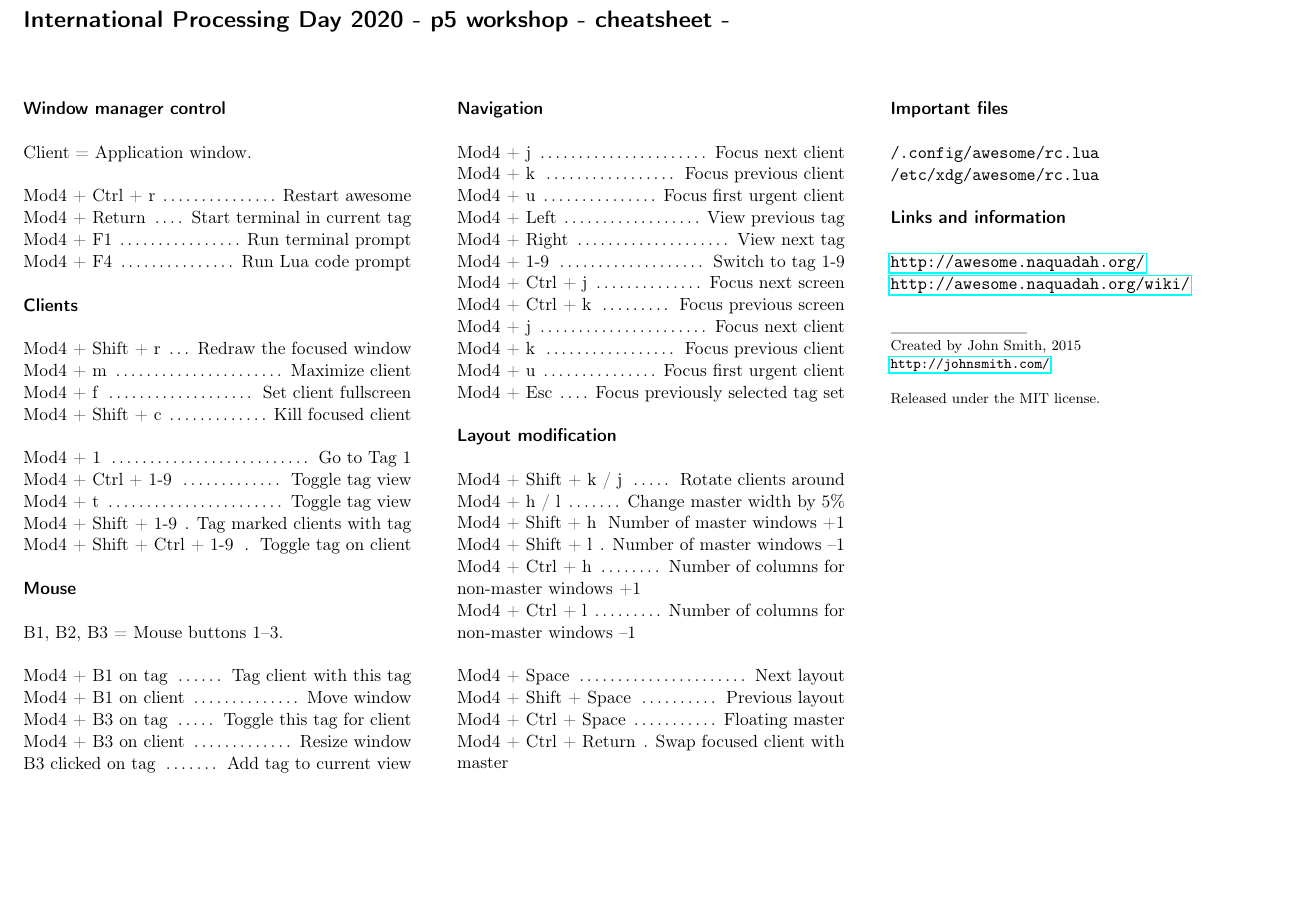
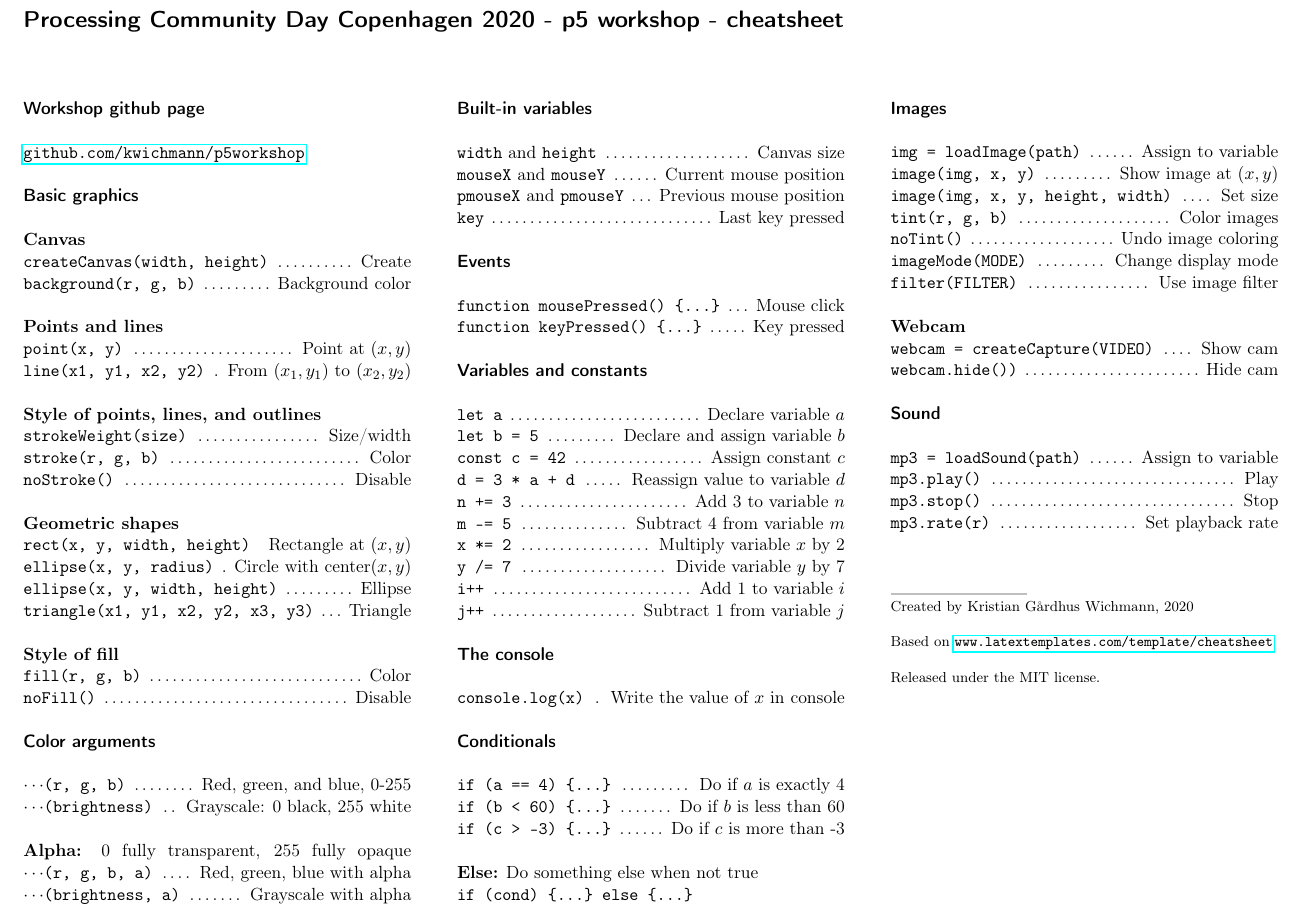
Before and after one commit to kwichmann/p5workshop, a LaTeX document (cheatsheet.tex): part of the page, cut so that both start at the same text, the shorter picture padded with empty space. Compiled offline with pdfLaTeX.

Commit message:
Cheat sheet

```diff
--- a/cheatsheet.tex
+++ b/cheatsheet.tex
@@ -62,7 +62,7 @@ pdfkeywords={p5, p5js, Cheatsheet}
 
 \put(10,200){ % Position on the page to put the title
 \begin{minipage}[t]{210mm} % The size and alignment of the title
-\section*{International Processing Day 2020 - p5 workshop - cheatsheet - } % Title
+\section*{Processing Community Day Copenhagen 2020 - p5 workshop - cheatsheet} % Title
 \end{minipage}
 }
 
@@ -74,48 +74,53 @@ pdfkeywords={p5, p5js, Cheatsheet}
 \begin{minipage}[t]{85mm} % Create a box to house text
 
 %----------------------------------------------------------------------------------------
-%	HEADING ONE
+%	GITHUB LINK
 %----------------------------------------------------------------------------------------
 
-\sectiontitle{Window manager control}
+\sectiontitle{Workshop github page}
 
-Client = Application window.\\
-
-\command{Mod4 + Ctrl + r}{Restart awesome}
-\command{Mod4 + Return}{Start terminal in current tag}
-\command{Mod4 + F1}{Run terminal prompt}
-\command{Mod4 + F4}{Run Lua code prompt}
+\url{github.com/kwichmann/p5workshop}\\
 
 %----------------------------------------------------------------------------------------
-%	HEADING TWO
+%	BASIC GRAPHICS
 %----------------------------------------------------------------------------------------
 
-\sectiontitle{Clients}
+\sectiontitle{Basic graphics}
 
-\command{Mod4 + Shift + r}{Redraw the focused window}
-\command{Mod4 + m}{Maximize client}
-\command{Mod4 + f}{Set client fullscreen}
-\command{Mod4 + Shift + c}{Kill focused client}
+\textbf{Canvas} \\
+\command{\texttt{createCanvas(width, height)}}{Create}
+\command{\texttt{background(r, g, b)}}{Background color}
 
-\command{Mod4 + 1}{Go to Tag 1}
-\command{Mod4 + Ctrl + 1-9}{Toggle tag view}
-\command{Mod4 + t}{Toggle tag view}
-\command{Mod4 + Shift + 1-9}{Tag marked clients with tag}
-\command{Mod4 + Shift + Ctrl + 1-9}{Toggle tag on client}
+\textbf{Points and lines}\\
+\command{\texttt{point(x, y)}}{Point at $(x,y)$}
+\command{\texttt{line(x1, y1, x2, y2)}}{From $(x_1,y_1)$ to $(x_2,y_2)$}
+
+\textbf{Style of points, lines, and outlines}\\
+\command{\texttt{strokeWeight(size)}}{Size/width}
+\command{\texttt{stroke(r, g, b)}}{Color}
+\command{\texttt{noStroke()}}{Disable}
+
+\textbf{Geometric shapes}\\
+\command{\texttt{rect(x, y, width, height)}}{Rectangle at $(x,y)$}
+\command{\texttt{ellipse(x, y, radius)}}{Circle with center$(x,y)$}
+\command{\texttt{ellipse(x, y, width, height)}}{Ellipse}
+\command{\texttt{triangle(x1, y1, x2, y2, x3, y3)}}{Triangle}
+
+\textbf{Style of fill}\\
+\command{\texttt{fill(r, g, b)}}{Color}
+\command{\texttt{noFill()}}{Disable}
 
 %----------------------------------------------------------------------------------------
-%	HEADING THREE
+%	COLOR
 %----------------------------------------------------------------------------------------
+\sectiontitle{Color arguments}
 
-\sectiontitle{Mouse}
+\command{$\cdots$\texttt{(r, g, b)}}{Red, green, and blue, 0-255}
+\command{$\cdots$\texttt{(brightness)}}{Grayscale: 0 black, 255 white}
 
-B1, B2, B3 = Mouse buttons 1--3.\\
-
-\command{Mod4 + B1 on tag}{Tag client with this tag}
-\command{Mod4 + B1 on client}{Move window}
-\command{Mod4 + B3 on tag}{Toggle this tag for client}
-\command{Mod4 + B3 on client}{Resize window}
-\command{B3 clicked on tag}{Add tag to current view}
+\textbf{Alpha:} 0 fully transparent, 255 fully opaque
+\command{$\cdots$\texttt{(r, g, b, a)}}{Red, green, blue with alpha}
+\command{$\cdots$\texttt{(brightness, a)}}{Grayscale with alpha}
 
 %----------------------------------------------------------------------------------------
 
@@ -130,41 +135,62 @@ B1, B2, B3 = Mouse buttons 1--3.\\
 \begin{minipage}[t]{85mm} % Create a box to house text
 
 %----------------------------------------------------------------------------------------
+%	BUILT-IN VARIABLES
+%----------------------------------------------------------------------------------------
+
+\sectiontitle{Built-in variables}
+
+\command{\texttt{width} and \texttt{height}}{Canvas size}
+\command{\texttt{mouseX} and \texttt{mouseY}}{Current mouse position}
+\command{\texttt{pmouseX} and \texttt{pmouseY}}{Previous mouse position}
+\command{\texttt{key}}{Last key pressed}
+
+%----------------------------------------------------------------------------------------
+%	EVENTS
+%----------------------------------------------------------------------------------------
+
+\sectiontitle{Events}
+
+\command{\texttt{function mousePressed() \{...\}}}{Mouse click}
+\command{\texttt{function keyPressed() \{...\}}}{Key pressed}
+
+%----------------------------------------------------------------------------------------
+%	VARIABLES
+%----------------------------------------------------------------------------------------
+
+\sectiontitle{Variables and constants}
+
+\command{\texttt{let a}}{Declare variable $a$}
+\command{\texttt{let b = 5}}{Declare and assign variable $b$}
+\command{\texttt{const c = 42}}{Assign constant $c$}
+\command{\texttt{d = 3 * a + d}}{Reassign value to variable $d$}
+\command{\texttt{n += 3}}{Add 3 to variable $n$}
+\command{\texttt{m -= 5}}{Subtract 4 from variable $m$}
+\command{\texttt{x *= 2}}{Multiply variable $x$ by 2}
+\command{\texttt{y /= 7}}{Divide variable $y$ by 7}
+\command{\texttt{i++}}{Add 1 to variable $i$}
+\command{\texttt{j++}}{Subtract 1 from variable $j$}
+
+%----------------------------------------------------------------------------------------
 %	HEADING FOUR
 %----------------------------------------------------------------------------------------
 
-\sectiontitle{Navigation}
+\sectiontitle{The console}
 
-\command{Mod4 + j}{Focus next client}
-\command{Mod4 + k}{Focus previous client}
-\command{Mod4 + u}{Focus first urgent client}
-\command{Mod4 + Left}{View previous tag}
-\command{Mod4 + Right}{View next tag}
-\command{Mod4 + 1-9}{Switch to tag 1-9}
-\command{Mod4 + Ctrl + j}{Focus next screen}
-\command{Mod4 + Ctrl + k}{Focus previous screen}
-\command{Mod4 + j}{Focus next client}
-\command{Mod4 + k}{Focus previous client}
-\command{Mod4 + u}{Focus first urgent client}
-\command{Mod4 + Esc}{Focus previously selected tag set}
+\command{\texttt{console.log(x)}}{Write the value of $x$ in console}
+
 
 %----------------------------------------------------------------------------------------
-%	HEADING FIVE
+%	CONDITIONALS
 %----------------------------------------------------------------------------------------
+\sectiontitle{Conditionals}
 
-\sectiontitle{Layout modification} % Heading five
+\command{\texttt{if (a == 4) \{...\}}}{Do if $a$ is exactly 4}
+\command{\texttt{if (b < 60) \{...\}}}{Do if $b$ is less than 60}
+\command{\texttt{if (c > -3) \{...\}}}{Do if $c$ is more than -3}
 
-\command{Mod4 + Shift + k / j}{Rotate clients around}
-\command{Mod4 + h / l}{Change master width by 5\%}
-\command{Mod4 + Shift + h}{Number of master windows +1}
-\command{Mod4 + Shift + l}{Number of master windows --1}
-\command{Mod4 + Ctrl + h}{Number of columns for non-master windows +1}
-\command{Mod4 + Ctrl + l}{Number of columns for non-master windows --1}
-
-\command{Mod4 + Space}{Next layout}
-\command{Mod4 + Shift + Space}{Previous layout}
-\command{Mod4 + Ctrl + Space}{Floating master}
-\command{Mod4 + Ctrl + Return}{Swap focused client with master}
+\textbf{Else:} Do something else when not true\\
+\texttt{if (cond) \{...\} else \{...\}}\\
 
 %----------------------------------------------------------------------------------------
 
@@ -179,26 +205,34 @@ B1, B2, B3 = Mouse buttons 1--3.\\
 \begin{minipage}[t]{85mm} % Create a box to house tex
 
 %----------------------------------------------------------------------------------------
-%	IMPORTANT FILES
+%	IMAGES
 %----------------------------------------------------------------------------------------
 
-\sectiontitle{Important files}
+\sectiontitle{Images}
 
-\texttt{/.config/awesome/rc.lua}
+\command{\texttt{img = loadImage(path)}}{Assign to variable}
+\command{\texttt{image(img, x, y)}}{Show image at $(x,y)$}
+\command{\texttt{image(img, x, y, height, width)}}{Set size}
+\command{\texttt{tint(r, g, b)}}{Color images}
+\command{\texttt{noTint()}}{Undo image coloring}
+\command{\texttt{imageMode(MODE)}}{Change display mode}
+\command{\texttt{filter(FILTER)}}{Use image filter}
 
-\texttt{/etc/xdg/awesome/rc.lua}
-
-\vspace{\baselineskip} % Whitespace before the next section
+\textbf{Webcam}\\
+\command{\texttt{webcam = createCapture(VIDEO)}}{Show cam}
+\command{\texttt{webcam.hide())}}{Hide cam}
 
 %----------------------------------------------------------------------------------------
-%	LINKS AND INFORMATION
+%	SOUND
 %----------------------------------------------------------------------------------------
 
-\sectiontitle{Links and information}
+\sectiontitle{Sound}
 
-\url{http://awesome.naquadah.org/}
+\command{\texttt{mp3 = loadSound(path)}}{Assign to variable}
+\command{\texttt{mp3.play()}}{Play}
+\command{\texttt{mp3.stop()}}{Stop}
+\command{\texttt{mp3.rate(r)}}{Set playback rate}
 
-\url{http://awesome.naquadah.org/wiki/}
 
 %----------------------------------------------------------------------------------------
 %	FOOTNOTE
@@ -209,8 +243,9 @@ B1, B2, B3 = Mouse buttons 1--3.\\
 {\color{mygray}\line(1,0){30}} % Print the line with a custom color
 
 \footnotesize{
-Created by John Smith, 2015\\
-\url{http://johnsmith.com/}\\
+Created by Kristian Gårdhus Wichmann, 2020\\
+
+Based on \url{www.latextemplates.com/template/cheatsheet}\\
 
 Released under the MIT license.
 }
```
Also changed, not shown: cheatsheet.pdf.
